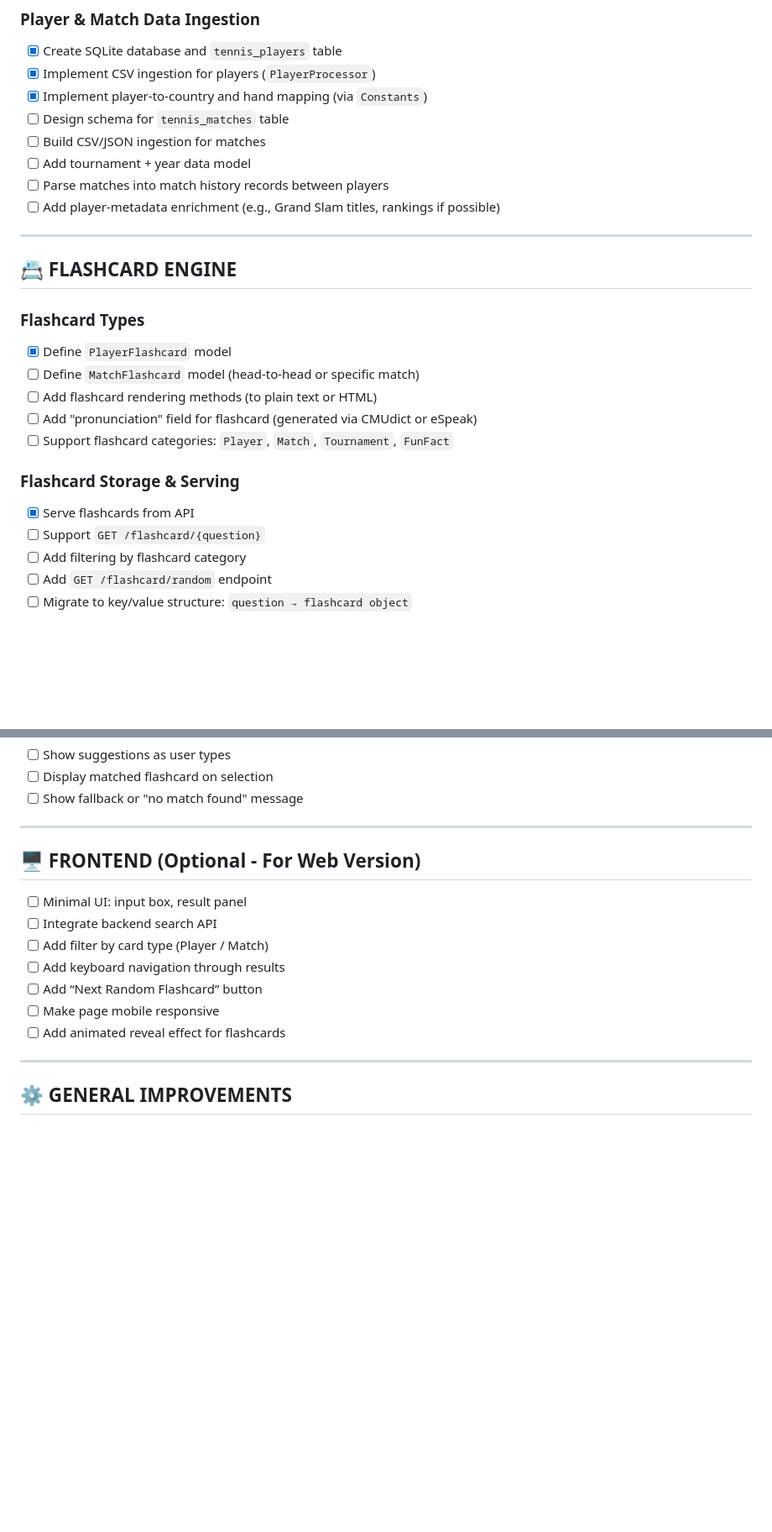
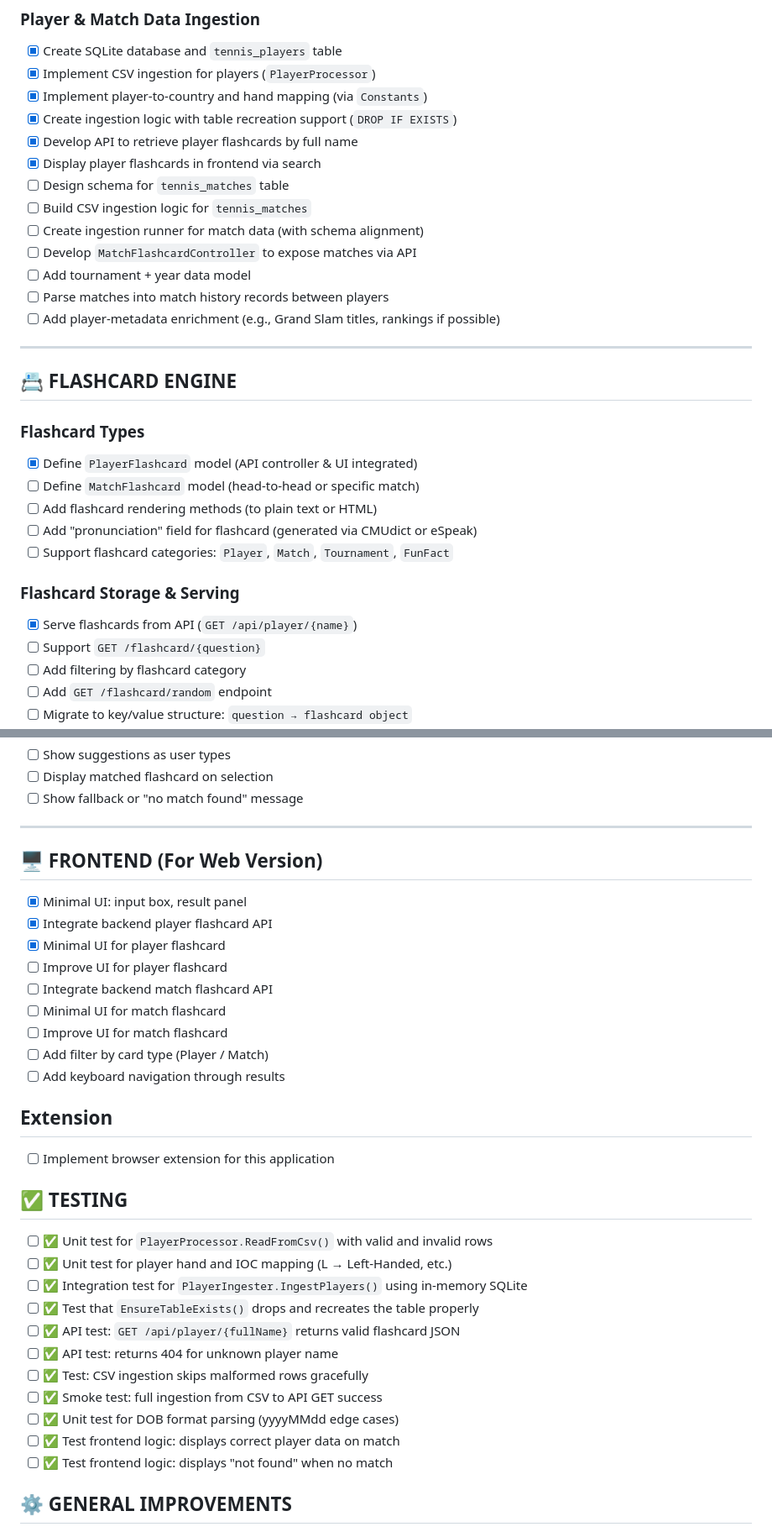
Before and after one commit to onskydeep35/TennisAnswer, a Markdown page: todo.md, 2 parts joined by grey strips. Shown: that part at 84% size. GitHub-like rendering; blank space fills up the shorter version.

Commit message:
updated todo

```diff
--- a/todo.md
+++ b/todo.md
@@ -18,8 +18,13 @@ Organized by **Functional Areas**: Backend + Data Ingestion, Flashcard Engine, S
 - [x] Create SQLite database and `tennis_players` table
 - [x] Implement CSV ingestion for players (`PlayerProcessor`)
 - [x] Implement player-to-country and hand mapping (via `Constants`)
+- [x] Create ingestion logic with table recreation support (`DROP IF EXISTS`)
+- [x] Develop API to retrieve player flashcards by full name
+- [x] Display player flashcards in frontend via search
 - [ ] Design schema for `tennis_matches` table
-- [ ] Build CSV/JSON ingestion for matches
+- [ ] Build CSV ingestion logic for `tennis_matches`
+- [ ] Create ingestion runner for match data (with schema alignment)
+- [ ] Develop `MatchFlashcardController` to expose matches via API
 - [ ] Add tournament + year data model
 - [ ] Parse matches into match history records between players
 - [ ] Add player-metadata enrichment (e.g., Grand Slam titles, rankings if possible)
@@ -29,14 +34,14 @@ Organized by **Functional Areas**: Backend + Data Ingestion, Flashcard Engine, S
 ## 📇 FLASHCARD ENGINE
 
 ### Flashcard Types
-- [x] Define `PlayerFlashcard` model
+- [x] Define `PlayerFlashcard` model (API controller & UI integrated)
 - [ ] Define `MatchFlashcard` model (head-to-head or specific match)
 - [ ] Add flashcard rendering methods (to plain text or HTML)
 - [ ] Add "pronunciation" field for flashcard (generated via CMUdict or eSpeak)
 - [ ] Support flashcard categories: `Player`, `Match`, `Tournament`, `FunFact`
 
 ### Flashcard Storage & Serving
-- [x] Serve flashcards from API
+- [x] Serve flashcards from API (`GET /api/player/{name}`)
 - [ ] Support `GET /flashcard/{question}`
 - [ ] Add filtering by flashcard category
 - [ ] Add `GET /flashcard/random` endpoint
@@ -63,17 +68,34 @@ Organized by **Functional Areas**: Backend + Data Ingestion, Flashcard Engine, S
 
 ---
 
-## 🖥 FRONTEND (Optional - For Web Version)
+## 🖥 FRONTEND (For Web Version)
 
-- [ ] Minimal UI: input box, result panel
-- [ ] Integrate backend search API
+- [x] Minimal UI: input box, result panel
+- [x] Integrate backend player flashcard API
+- [X] Minimal UI for player flashcard
+- [ ] Improve UI for player flashcard
+- [ ] Integrate backend match flashcard API
+- [ ] Minimal UI for match flashcard
+- [ ] Improve UI for match flashcard
 - [ ] Add filter by card type (Player / Match)
 - [ ] Add keyboard navigation through results
-- [ ] Add “Next Random Flashcard” button
-- [ ] Make page mobile responsive
-- [ ] Add animated reveal effect for flashcards
 
----
+## Extension
+- [ ] Implement browser extension for this application
+
+## ✅ TESTING
+
+- [ ] ✅ Unit test for `PlayerProcessor.ReadFromCsv()` with valid and invalid rows
+- [ ] ✅ Unit test for player hand and IOC mapping (L → Left-Handed, etc.)
+- [ ] ✅ Integration test for `PlayerIngester.IngestPlayers()` using in-memory SQLite
+- [ ] ✅ Test that `EnsureTableExists()` drops and recreates the table properly
+- [ ] ✅ API test: `GET /api/player/{fullName}` returns valid flashcard JSON
+- [ ] ✅ API test: returns 404 for unknown player name
+- [ ] ✅ Test: CSV ingestion skips malformed rows gracefully
+- [ ] ✅ Smoke test: full ingestion from CSV to API GET success
+- [ ] ✅ Unit test for DOB format parsing (yyyyMMdd edge cases)
+- [ ] ✅ Test frontend logic: displays correct player data on match
+- [ ] ✅ Test frontend logic: displays "not found" when no match
 
 ## ⚙ GENERAL IMPROVEMENTS
 
```
